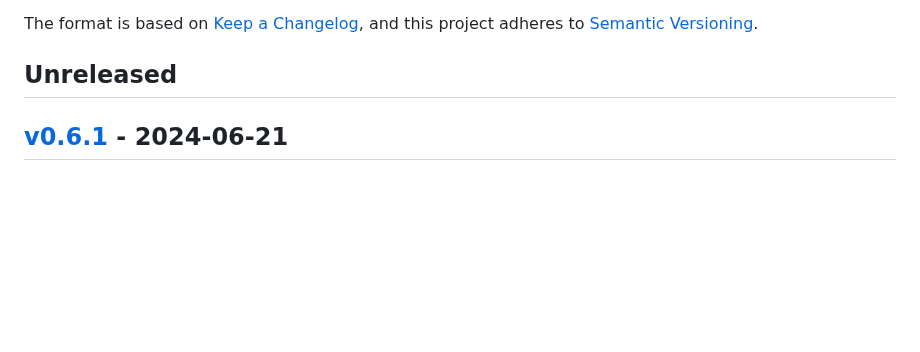
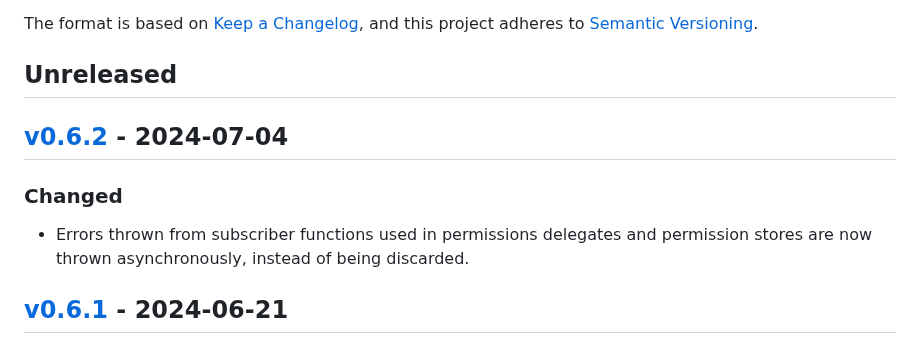
Before and after one commit to ezzatron/fake-permissions, a Markdown page: CHANGELOG.md, the part around the change. Drawn GitHub-style; blank space fills up the shorter version.

Commit message:
Bump to v0.6.2

```diff
--- a/CHANGELOG.md
+++ b/CHANGELOG.md
@@ -9,6 +9,15 @@ Versioning].
 [semantic versioning]: https://semver.org/spec/v2.0.0.html
 
 ## Unreleased
+
+## [v0.6.2] - 2024-07-04
+
+[v0.6.2]: https://github.com/ezzatron/fake-permissions/releases/tag/v0.6.2
+
+### Changed
+
+- Errors thrown from subscriber functions used in permissions delegates and
+  permission stores are now thrown asynchronously, instead of being discarded.
 
 ## [v0.6.1] - 2024-06-21
 
```
